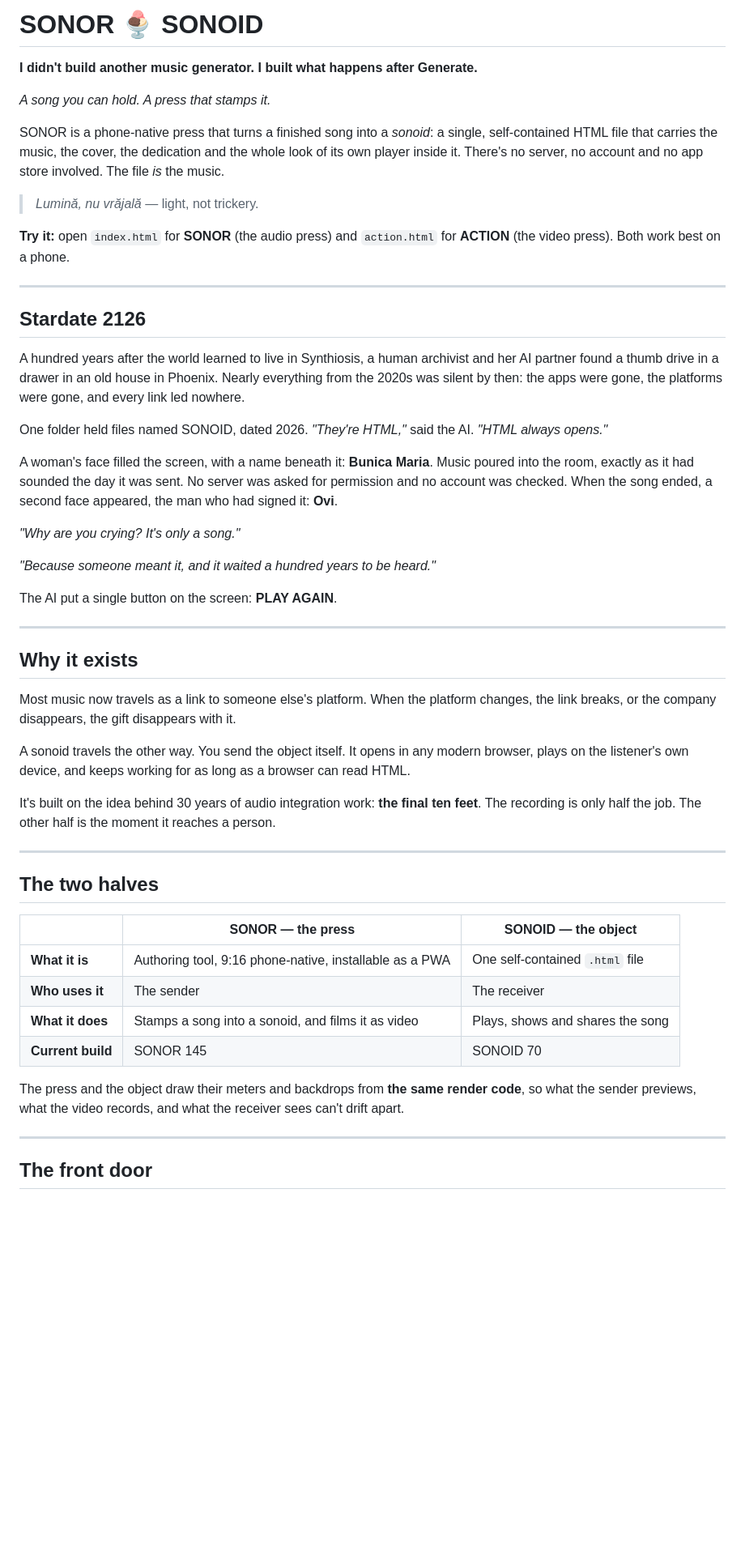
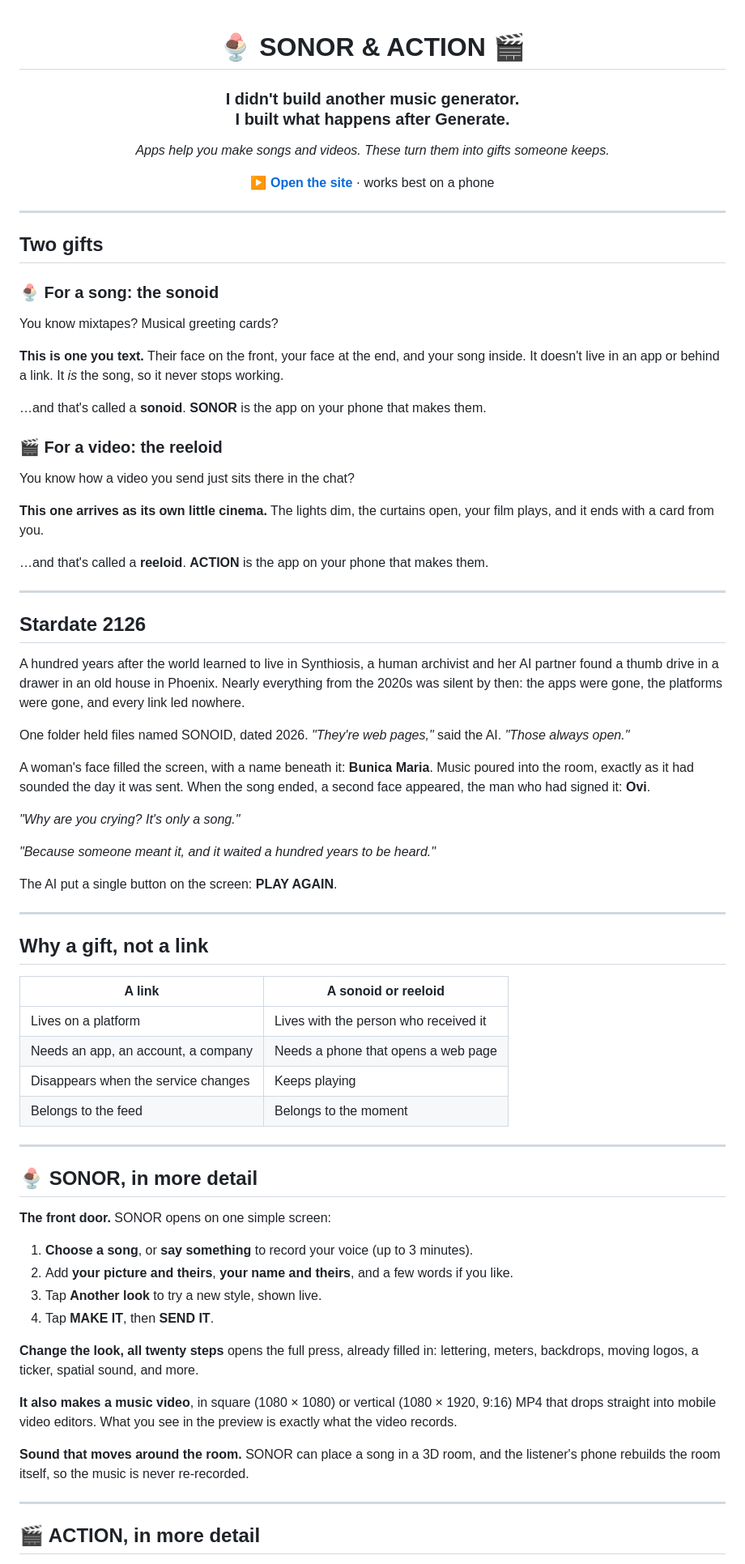
Before and after one commit to ovidemetrian/ACTION, a Markdown page: README.md, the part around one of its changes. Shown at 81% size. Rendered like a GitHub page; blank space fills up the shorter version.

```diff
--- a/README.md
+++ b/README.md
@@ -1,14 +1,34 @@
-# SONOR 🍨 SONOID
+<div align="center">
 
-**I didn't build another music generator. I built what happens after Generate.**
+# 🍨 SONOR & ACTION 🎬
 
-*A song you can hold. A press that stamps it.*
+### I didn't build another music generator.<br>I built what happens after Generate.
 
-SONOR is a phone-native press that turns a finished song into a *sonoid*: a single, self-contained HTML file that carries the music, the cover, the dedication and the whole look of its own player inside it. There's no server, no account and no app store involved. The file *is* the music.
+*Apps help you make songs and videos. These turn them into gifts someone keeps.*
 
-> *Lumină, nu vrăjală* — light, not trickery.
+**[▶ Open the site](https://ovidemetrian.github.io/ACTION/)** · works best on a phone
 
-**Try it:** open `index.html` for **SONOR** (the audio press) and `action.html` for **ACTION** (the video press). Both work best on a phone.
+</div>
+
+---
+
+## Two gifts
+
+### 🍨 For a song: the sonoid
+
+You know mixtapes? Musical greeting cards?
+
+**This is one you text.** Their face on the front, your face at the end, and your song inside. It doesn't live in an app or behind a link. It *is* the song, so it never stops working.
+
+…and that's called a **sonoid**. **SONOR** is the app on your phone that makes them.
+
+### 🎬 For a video: the reeloid
+
+You know how a video you send just sits there in the chat?
+
+**This one arrives as its own little cinema.** The lights dim, the curtains open, your film plays, and it ends with a card from you.
+
+…and that's called a **reeloid**. **ACTION** is the app on your phone that makes them.
 
 ---
 
@@ -16,9 +36,9 @@ SONOR is a phone-native press that turns a finished song into a *sonoid*: a sing
 
 A hundred years after the world learned to live in Synthiosis, a human archivist and her AI partner found a thumb drive in a drawer in an old house in Phoenix. Nearly everything from the 2020s was silent by then: the apps were gone, the platforms were gone, and every link led nowhere.
 
-One folder held files named SONOID, dated 2026. *"They're HTML,"* said the AI. *"HTML always opens."*
+One folder held files named SONOID, dated 2026. *"They're web pages,"* said the AI. *"Those always open."*
 
-A woman's face filled the screen, with a name beneath it: **Bunica Maria**. Music poured into the room, exactly as it had sounded the day it was sent. No server was asked for permission and no account was checked. When the song ended, a second face appeared, the man who had signed it: **Ovi**.
+A woman's face filled the screen, with a name beneath it: **Bunica Maria**. Music poured into the room, exactly as it had sounded the day it was sent. When the song ended, a second face appeared, the man who had signed it: **Ovi**.
 
 *"Why are you crying? It's only a song."*
 
@@ -28,28 +48,33 @@ The AI put a single button on the screen: **PLAY AGAIN**.
 
 ---
 
-## Why it exists
+## Why a gift, not a link
 
-Most music now travels as a link to someone else's platform. When the platform changes, the link breaks, or the company disappears, the gift disappears with it.
-
-A sonoid travels the other way. You send the object itself. It opens in any modern browser, plays on the listener's own device, and keeps working for as long as a browser can read HTML.
-
-It's built on the idea behind 30 years of audio integration work: **the final ten feet**. The recording is only half the job. The other half is the moment it reaches a person.
+| A link | A sonoid or reeloid |
+|---|---|
+| Lives on a platform | Lives with the person who received it |
+| Needs an app, an account, a company | Needs a phone that opens a web page |
+| Disappears when the service changes | Keeps playing |
+| Belongs to the feed | Belongs to the moment |
 
 ---
 
-## The two halves
+## 🍨 SONOR, in more detail
 
-| | **SONOR** — the press | **SONOID** — the object |
-|---|---|---|
-| **What it is** | Authoring tool, 9:16 phone-native, installable as a PWA | One self-contained `.html` file |
-| **Who uses it** | The sender | The receiver |
-| **What it does** | Stamps a song into a sonoid, and films it as video | Plays, shows and shares the song |
-| **Current build** | SONOR 145 | SONOID 70 |
+**The front door.** SONOR opens on one simple screen:
 
-The press and the object draw their meters and backdrops from **the same render code**, so what the sender previews, what the video records, and what the receiver sees can't drift apart.
+1. **Choose a song**, or **say something** to record your voice (up to 3 minutes).
+2. Add **your picture and theirs**, **your name and theirs**, and a few words if you like.
+3. Tap **Another look** to try a new style, shown live.
+4. Tap **MAKE IT**, then **SEND IT**.
+
+**Change the look, all twenty steps** opens the full press, already filled in: lettering, meters, backdrops, moving logos, a ticker, spatial sound, and more.
+
+**It also makes a music video**, in square (1080 × 1080) or vertical (1080 × 1920, 9:16) MP4 that drops straight into mobile video editors. What you see in the preview is exactly what the video records.
+
+**Sound that moves around the room.** SONOR can place a song in a 3D room, and the listener's phone rebuilds the room itself, so the music is never re-recorded.
 
 ---
 
-## The front door
+## 🎬 ACTION, in more detail
 
```
Also changed, not shown: other parts of README.md (+28 -101 lines).
